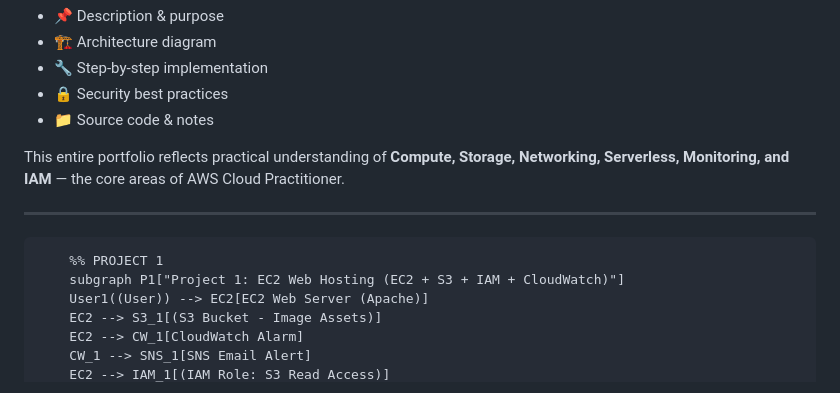
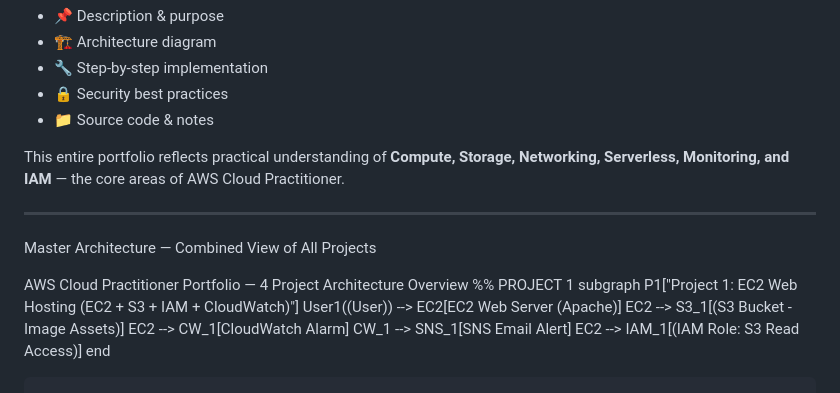
Before and after one commit to vigneshganesan-git/aws-cloud-practitioner-portfolio, a Markdown page: README.md, the part around the change. GitHub-like rendering.

```diff
--- a/README.md
+++ b/README.md
@@ -16,6 +16,9 @@ Each project includes:
 This entire portfolio reflects practical understanding of **Compute, Storage, Networking, Serverless, Monitoring, and IAM** — the core areas of AWS Cloud Practitioner.
 
 ---
+Master Architecture — Combined View of All Projects
+
+AWS Cloud Practitioner Portfolio — 4 Project Architecture Overview
         %% PROJECT 1
         subgraph P1["Project 1: EC2 Web Hosting (EC2 + S3 + IAM + CloudWatch)"]
         User1((User)) --> EC2[EC2 Web Server (Apache)]
```
